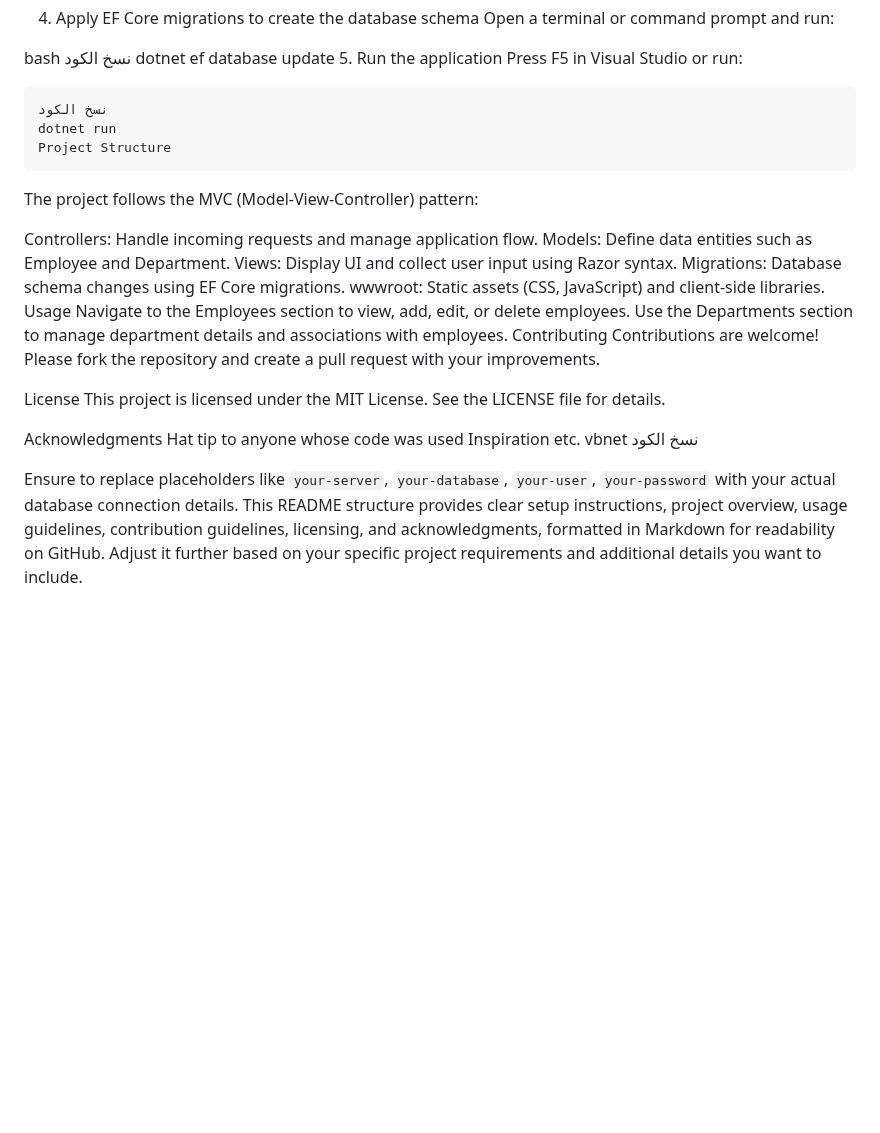
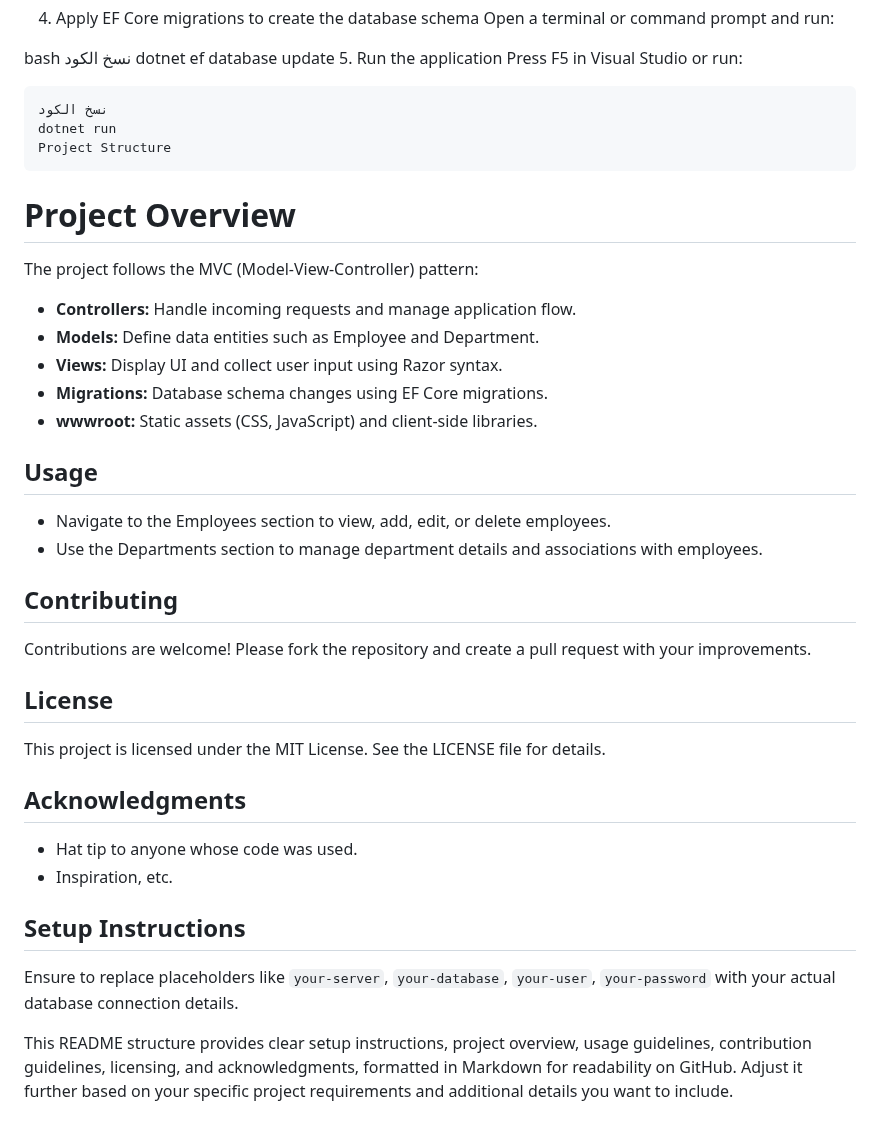
Before and after one commit to abdelrahmanusama22/Employee-Management-System, a Markdown page: README.md, the part around the change. Drawn GitHub-style; blank space fills up the shorter version.

````diff
--- a/README.md
+++ b/README.md
@@ -66,27 +66,36 @@ Press F5 in Visual Studio or run:
 dotnet run
 Project Structure
 ```
+# Project Overview
+
 The project follows the MVC (Model-View-Controller) pattern:
 
-Controllers: Handle incoming requests and manage application flow.
-Models: Define data entities such as Employee and Department.
-Views: Display UI and collect user input using Razor syntax.
-Migrations: Database schema changes using EF Core migrations.
-wwwroot: Static assets (CSS, JavaScript) and client-side libraries.
-Usage
-Navigate to the Employees section to view, add, edit, or delete employees.
-Use the Departments section to manage department details and associations with employees.
-Contributing
+- **Controllers:** Handle incoming requests and manage application flow.
+- **Models:** Define data entities such as Employee and Department.
+- **Views:** Display UI and collect user input using Razor syntax.
+- **Migrations:** Database schema changes using EF Core migrations.
+- **wwwroot:** Static assets (CSS, JavaScript) and client-side libraries.
+
+## Usage
+
+- Navigate to the Employees section to view, add, edit, or delete employees.
+- Use the Departments section to manage department details and associations with employees.
+
+## Contributing
+
 Contributions are welcome! Please fork the repository and create a pull request with your improvements.
 
-License
+## License
+
 This project is licensed under the MIT License. See the LICENSE file for details.
 
-Acknowledgments
-Hat tip to anyone whose code was used
-Inspiration
-etc.
-vbnet
-نسخ الكود
+## Acknowledgments
 
-Ensure to replace placeholders like `your-server`, `your-database`, `your-user`, `your-password` with your actual database connection details. This README structure provides clear setup instructions, project overview, usage guidelines, contribution guidelines, licensing, and acknowledgments, formatted in Markdown for readability on GitHub. Adjust it further based on your specific project requirements and additional details you want to include.
+- Hat tip to anyone whose code was used.
+- Inspiration, etc.
+
+## Setup Instructions
+
+Ensure to replace placeholders like `your-server`, `your-database`, `your-user`, `your-password` with your actual database connection details.
+
+This README structure provides clear setup instructions, project overview, usage guidelines, contribution guidelines, licensing, and acknowledgments, formatted in Markdown for readability on GitHub. Adjust it further based on your specific project requirements and additional details you want to include.
````
